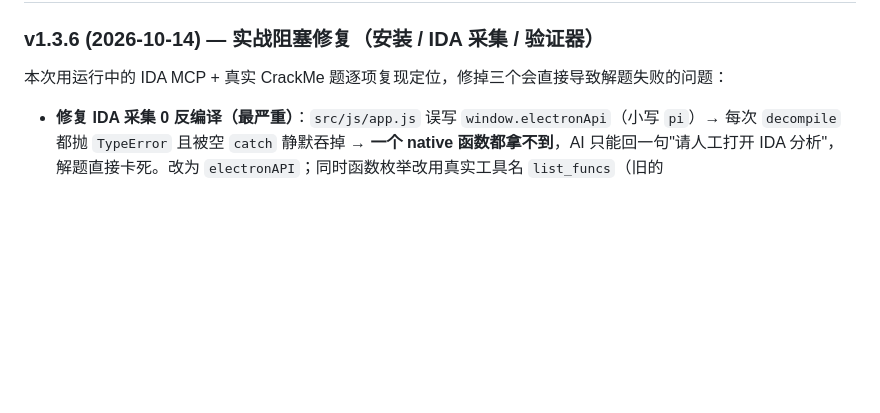
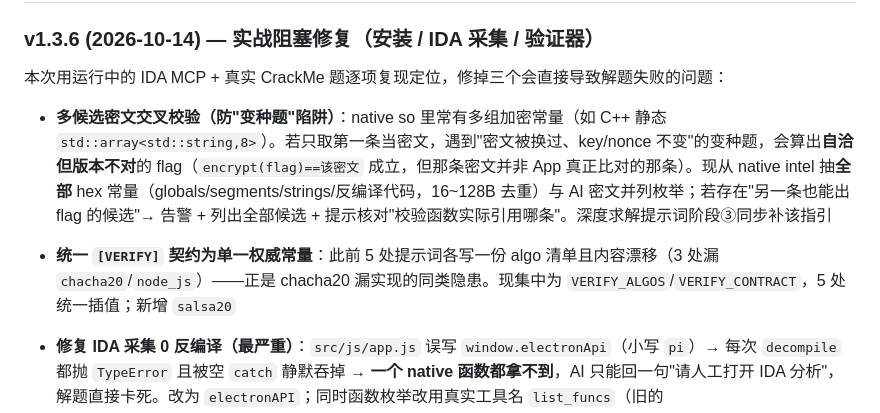
Before and after one commit to ip2867/ctf-re-tool, a Markdown page: README.md, the part around the change. Drawn GitHub-style; blank space fills up the shorter version.

Commit message:
docs: v1.3.6 日志同步

```diff
--- a/README.md
+++ b/README.md
@@ -310,6 +310,9 @@ Android/APK 流程使用 JEB MCP（默认 `127.0.0.1:16161`），与 IDA MCP 是
 
 ### v1.3.6 (2026-10-14) — 实战阻塞修复（安装 / IDA 采集 / 验证器）
 本次用运行中的 IDA MCP + 真实 CrackMe 题逐项复现定位，修掉三个会直接导致解题失败的问题：
+- **多候选密文交叉校验（防"变种题"陷阱）**：native so 里常有多组加密常量（如 C++ 静态 `std::array<std::string,8>`）。若只取第一条当密文，遇到"密文被换过、key/nonce 不变"的变种题，会算出**自洽但版本不对**的 flag（`encrypt(flag)==该密文` 成立，但那条密文并非 App 真正比对的那条）。现从 native intel 抽**全部** hex 常量（globals/segments/strings/反编译代码，16~128B 去重）与 AI 密文并列枚举；若存在"另一条也能出 flag 的候选"→ 告警 + 列出全部候选 + 提示核对"校验函数实际引用哪条"。深度求解提示词阶段③同步补该指引
+- **统一 `[VERIFY]` 契约为单一权威常量**：此前 5 处提示词各写一份 algo 清单且内容漂移（3 处漏 `chacha20`/`node_js`）——正是 chacha20 漏实现的同类隐患。现集中为 `VERIFY_ALGOS`/`VERIFY_CONTRACT`，5 处统一插值；新增 `salsa20`
+
 - **修复 IDA 采集 0 反编译（最严重）**：`src/js/app.js` 误写 `window.electronApi`（小写 `pi`）→ 每次 `decompile` 都抛 `TypeError` 且被空 `catch` 静默吞掉 → **一个 native 函数都拿不到**，AI 只能回一句"请人工打开 IDA 分析"，解题直接卡死。改为 `electronAPI`；同时函数枚举改用真实工具名 `list_funcs`（旧的 `export_funcs{}`/`list_functions` 全部失败），反编译失败不再静默（打日志 + 0 个时明确告警）。实测：反编译 **0 → 19 个**（含 `JNI_OnLoad`、`RegisterNatives`、真正做 ChaCha20 校验的 `sub_257A0`）
 - **验证器补齐 ChaCha20**：提示词早已承诺 `algo:"chacha20"`，但求解器 Python 里**没有该分支**，导致"本地复现失败 → unknown algo chacha20"。新增 `chacha20`/`chacha20_ietf`/`salsa20` 分支，并处理 CTF 里最常见的坑——**counter 初值非 0 且大小端易错**（枚举候选自动命中）。实测 `[HIT]` 复现出 flag
 - **APK 安装冷启动失败**：日志错误是 `Failed to install <path>:`（原因为空），属模拟器刚开机 `installd` 未就绪的瞬时错误，但不在原重试正则内 → 不重试直接失败。现纳入可重试（增至 4 次 + 递增等待）；`INSTALL_FAILED_TEST_ONLY`/签名等确定性错误仍不重试
```
